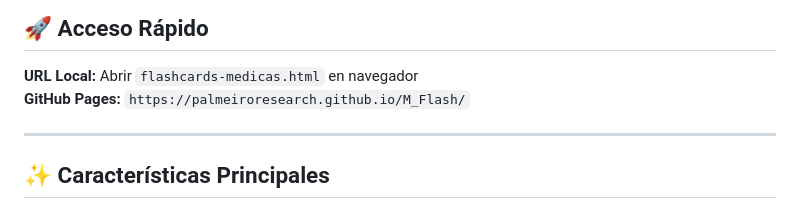
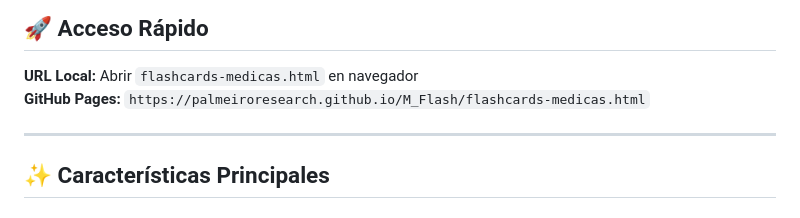
Before and after one commit to palmeiroresearch/M_Flash, a Markdown page: README.md, the part around the change. Rendered like a GitHub page.

```diff
--- a/README.md
+++ b/README.md
@@ -5,7 +5,7 @@ PWA completa para crear, organizar y estudiar flashcards médicas con soporte of
 ## 🚀 Acceso Rápido
 
 **URL Local:** Abrir `flashcards-medicas.html` en navegador
-**GitHub Pages:** `https://palmeiroresearch.github.io/M_Flash/`
+**GitHub Pages:** `https://palmeiroresearch.github.io/M_Flash/flashcards-medicas.html`
 
 ---
 
```
